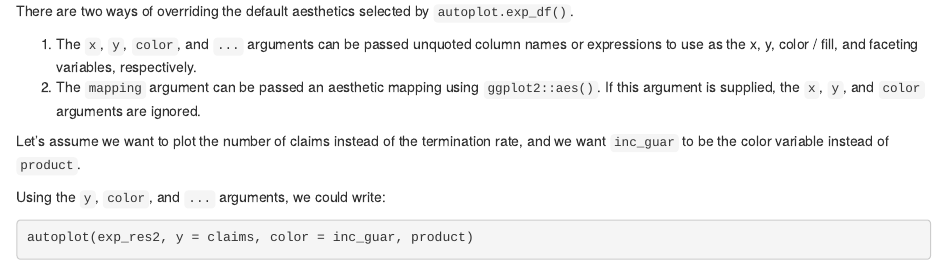
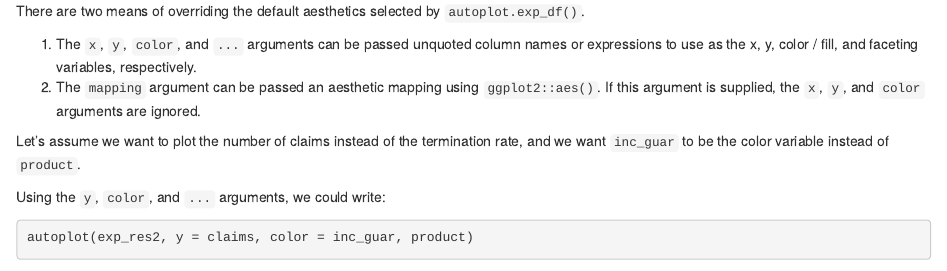
Before and after one commit to mattheaphy/actxps, an R Markdown document (vignettes/articles/visualizations.Rmd): the page in a window 1100 px wide, from 1690 px down. Rendered offline with R 4.5, knitr and Pandoc, with nearby package versions; some code elsewhere in the file could not run offline; common packages that the code uses without loading them are loaded.

Commit message:
wording update

```diff
--- a/vignettes/articles/visualizations.Rmd
+++ b/vignettes/articles/visualizations.Rmd
@@ -89,7 +89,7 @@ autoplot(exp_res2)
 
 **`autoplot.exp_df()` arguments**
 
-There are two ways of overriding the default aesthetics selected by `autoplot.exp_df()`.
+There are two means of overriding the default aesthetics selected by `autoplot.exp_df()`.
 
 1. The `x`, `y`, `color`, and `...` arguments can be passed unquoted column names or expressions to use as the x, y, color / fill, and faceting variables, respectively.
 2. The `mapping` argument can be passed an aesthetic mapping using `ggplot2::aes()`. If this argument is supplied, the `x`, `y`, and `color` arguments are ignored.
```
